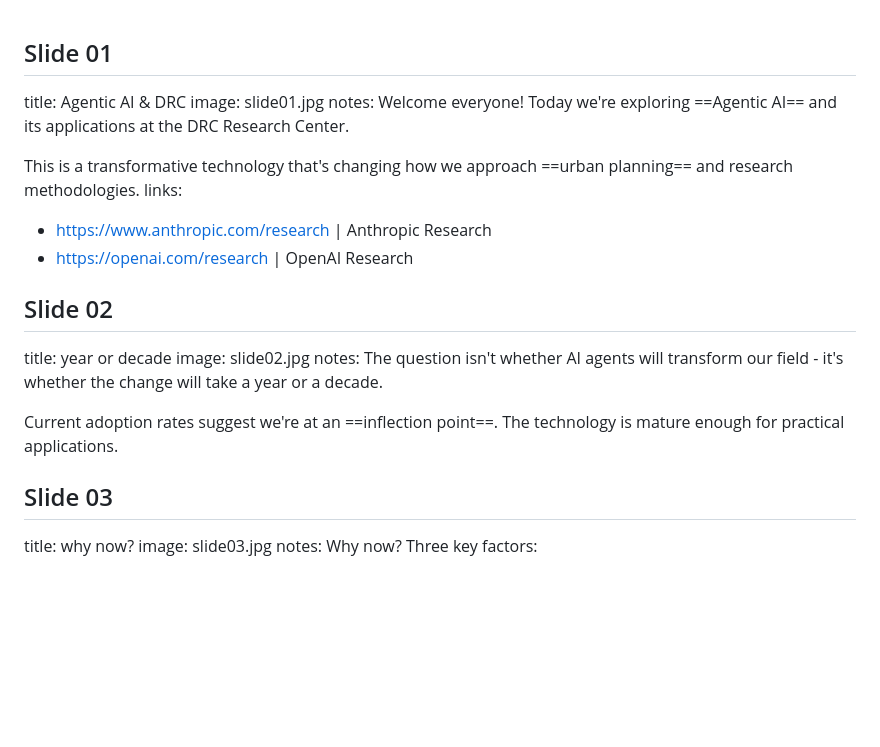
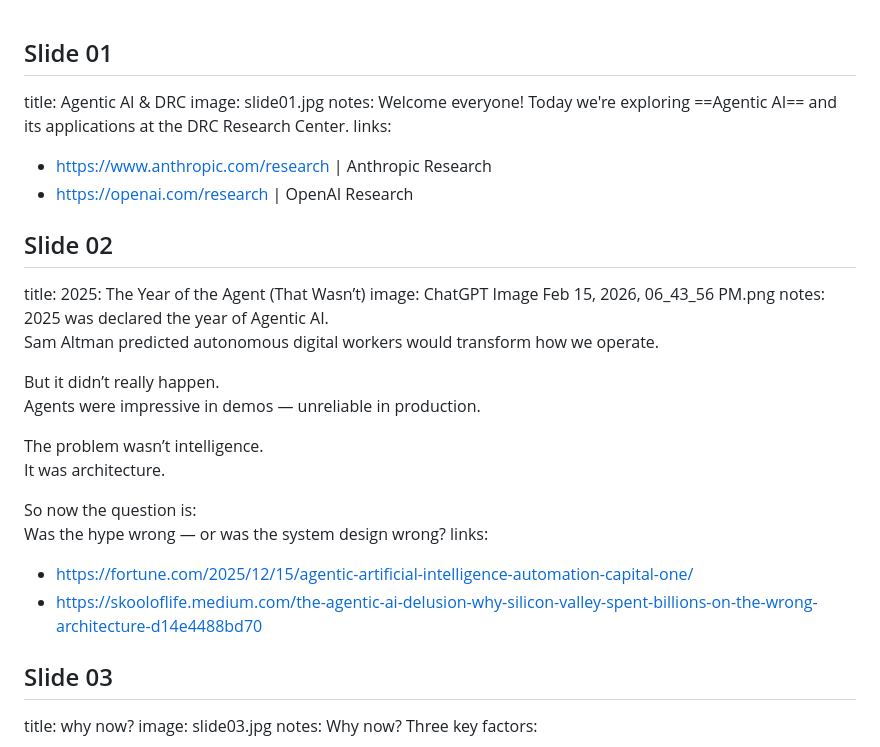
Before and after one commit to VikiSand/pechakucha-agenticai, a Markdown page: slides.md, the part around the change. Rendered like a GitHub page; blank space fills up the shorter version.

```diff
--- a/slides.md
+++ b/slides.md
@@ -1,19 +1,29 @@
+
 ## Slide 01
 title: Agentic AI & DRC
 image: slide01.jpg
 notes: Welcome everyone! Today we're exploring ==Agentic AI== and its applications at the DRC Research Center.
-
-This is a transformative technology that's changing how we approach ==urban planning== and research methodologies.
 links:
 - https://www.anthropic.com/research | Anthropic Research
 - https://openai.com/research | OpenAI Research
 
 ## Slide 02
-title: year or decade
-image: slide02.jpg
-notes: The question isn't whether AI agents will transform our field - it's whether the change will take a year or a decade.
+title: 2025: The Year of the Agent (That Wasn’t)
+image: ChatGPT Image Feb 15, 2026, 06_43_56 PM.png
+notes: 2025 was declared the year of Agentic AI.
+Sam Altman predicted autonomous digital workers would transform how we operate.
 
-Current adoption rates suggest we're at an ==inflection point==. The technology is mature enough for practical applications.
+But it didn’t really happen.
+Agents were impressive in demos — unreliable in production.
+
+The problem wasn’t intelligence.
+It was architecture.
+
+So now the question is:
+Was the hype wrong — or was the system design wrong?
+links:
+- https://fortune.com/2025/12/15/agentic-artificial-intelligence-automation-capital-one/
+- https://skooloflife.medium.com/the-agentic-ai-delusion-why-silicon-valley-spent-billions-on-the-wrong-architecture-d14e4488bd70
 
 ## Slide 03
 title: why now?
```
